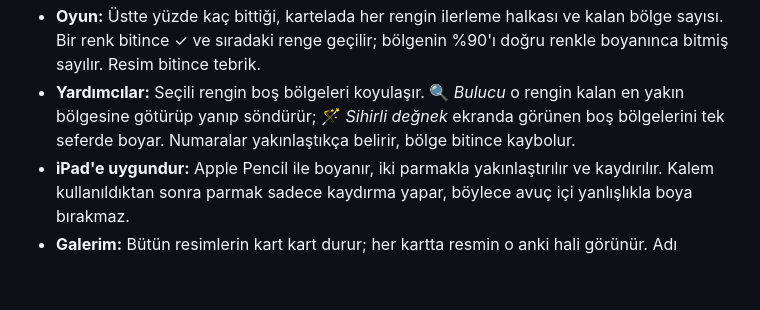
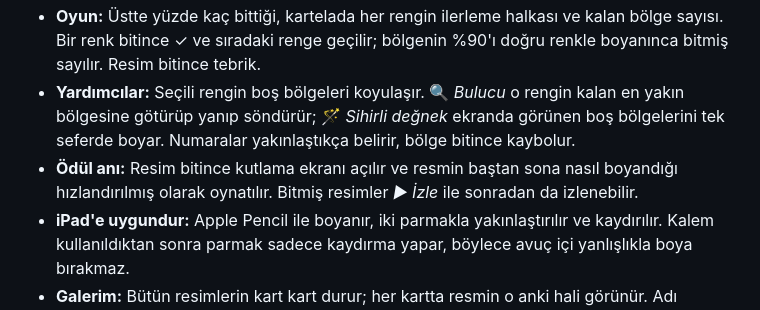
Before and after one commit to kaanyildiz14/sayilarla-boyama, a Markdown page: README.md, the part around the change. GitHub-like rendering; blank space fills up the shorter version.

```diff
--- a/README.md
+++ b/README.md
@@ -17,6 +17,7 @@ Galerideki bir fotoğrafı numaralı boyama şablonuna çeviren ve boyamayı da
 - **İki araç:** *Dokun* ile bölgeye dokununca tamamı doğru renkle dolar (yanlış renkte dolmaz, hangi numara olduğunu söyler). *Fırça* ile taşırmadan elle boyanır: darbe başladığı bölgenin dışına çıkamaz. Apple Pencil her zaman fırça gibi boyar.
 - **Oyun:** Üstte yüzde kaç bittiği, kartelada her rengin ilerleme halkası ve kalan bölge sayısı. Bir renk bitince ✓ ve sıradaki renge geçilir; bölgenin %90'ı doğru renkle boyanınca bitmiş sayılır. Resim bitince tebrik.
 - **Yardımcılar:** Seçili rengin boş bölgeleri koyulaşır. 🔍 *Bulucu* o rengin kalan en yakın bölgesine götürüp yanıp söndürür; 🪄 *Sihirli değnek* ekranda görünen boş bölgelerini tek seferde boyar. Numaralar yakınlaştıkça belirir, bölge bitince kaybolur.
+- **Ödül anı:** Resim bitince kutlama ekranı açılır ve resmin baştan sona nasıl boyandığı hızlandırılmış olarak oynatılır. Bitmiş resimler *▶ İzle* ile sonradan da izlenebilir.
 - **iPad'e uygundur:** Apple Pencil ile boyanır, iki parmakla yakınlaştırılır ve kaydırılır. Kalem kullanıldıktan sonra parmak sadece kaydırma yapar, böylece avuç içi yanlışlıkla boya bırakmaz.
 - **Galerim:** Bütün resimlerin kart kart durur; her kartta resmin o anki hali görünür. Adı değiştirilebilir, silinebilir.
 - **Kaldığın yerden devam eder:** Boyama otomatik kaydedilir; sayfayı kapatıp açınca devam edilir.
```
Also changed, not shown: docs/mimari.md (+11 -0 lines), docs/ekran-tamamlandi.jpg (added), 11 other files.
